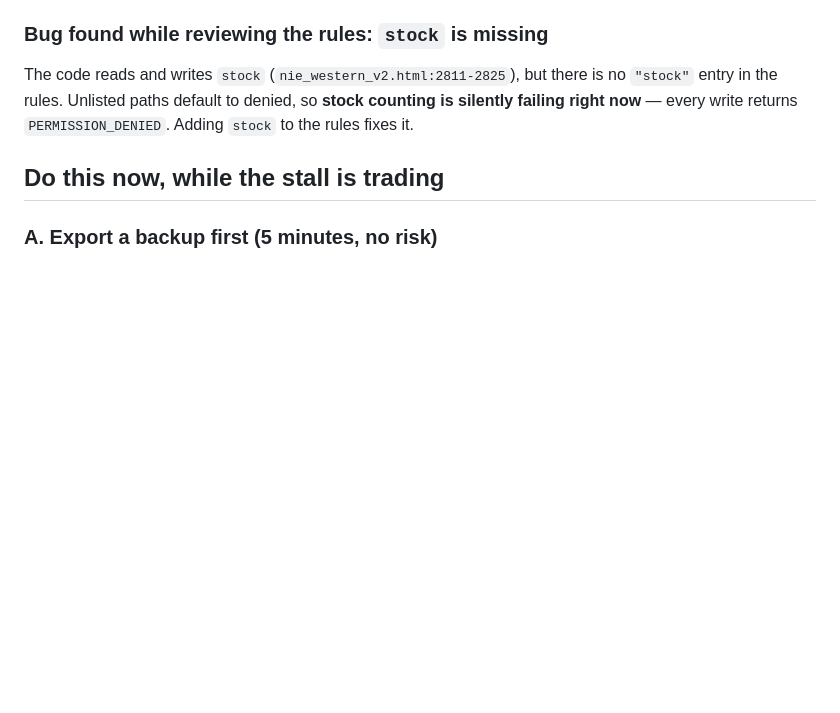
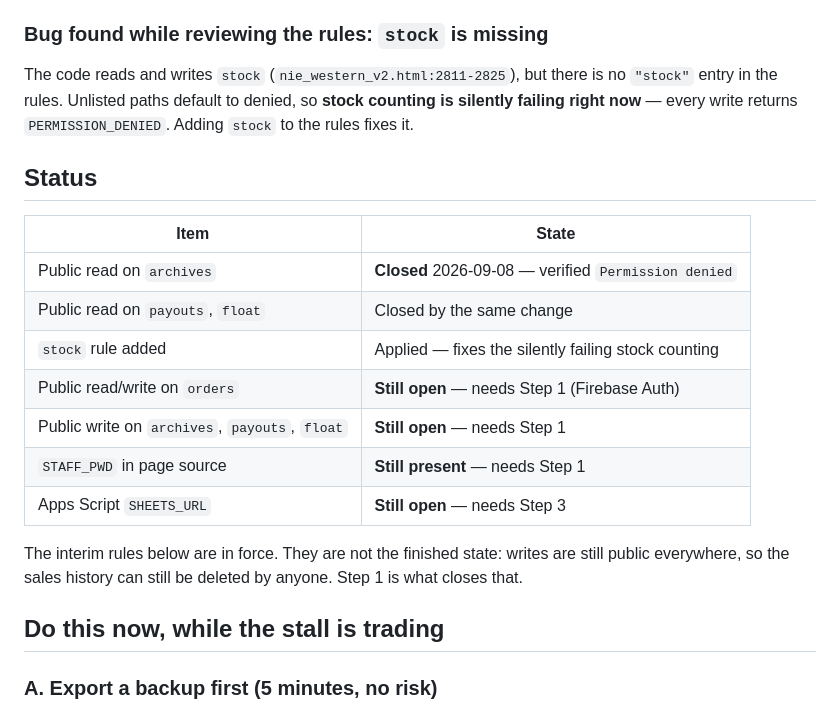
Before and after one commit to gregorytttan-lang/nie-western, a Markdown page: SECURITY.md, the part around the change. Drawn GitHub-style; blank space fills up the shorter version.

Commit message:
Record interim rules as applied and track what remains open
Public read on archives, payouts and float is closed as of 2026-09-08,
verified against the live database, and the missing stock rule is in place.
Add a status table so the still-open items — public writes everywhere, public
read on orders, the in-source staff password and the Apps Script endpoint — are
not mistaken for done.

Co-Authored-By: Claude Opus 5 <noreply@anthropic.com>
Claude-Session: https://claude.ai/code/session_01QQt9SzpuV2kLSrZesgqexM

```diff
--- a/SECURITY.md
+++ b/SECURITY.md
@@ -69,6 +69,22 @@ The code reads and writes `stock` (`nie_western_v2.html:2811-2825`), but there i
 no `"stock"` entry in the rules. Unlisted paths default to denied, so **stock
 counting is silently failing right now** — every write returns
 `PERMISSION_DENIED`. Adding `stock` to the rules fixes it.
+
+## Status
+
+| Item | State |
+|------|-------|
+| Public read on `archives` | **Closed** 2026-09-08 — verified `Permission denied` |
+| Public read on `payouts`, `float` | Closed by the same change |
+| `stock` rule added | Applied — fixes the silently failing stock counting |
+| Public read/write on `orders` | **Still open** — needs Step 1 (Firebase Auth) |
+| Public write on `archives`, `payouts`, `float` | **Still open** — needs Step 1 |
+| `STAFF_PWD` in page source | **Still present** — needs Step 1 |
+| Apps Script `SHEETS_URL` | **Still open** — needs Step 3 |
+
+The interim rules below are in force. They are not the finished state: writes
+are still public everywhere, so the sales history can still be deleted by
+anyone. Step 1 is what closes that.
 
 ## Do this now, while the stall is trading
 
```
